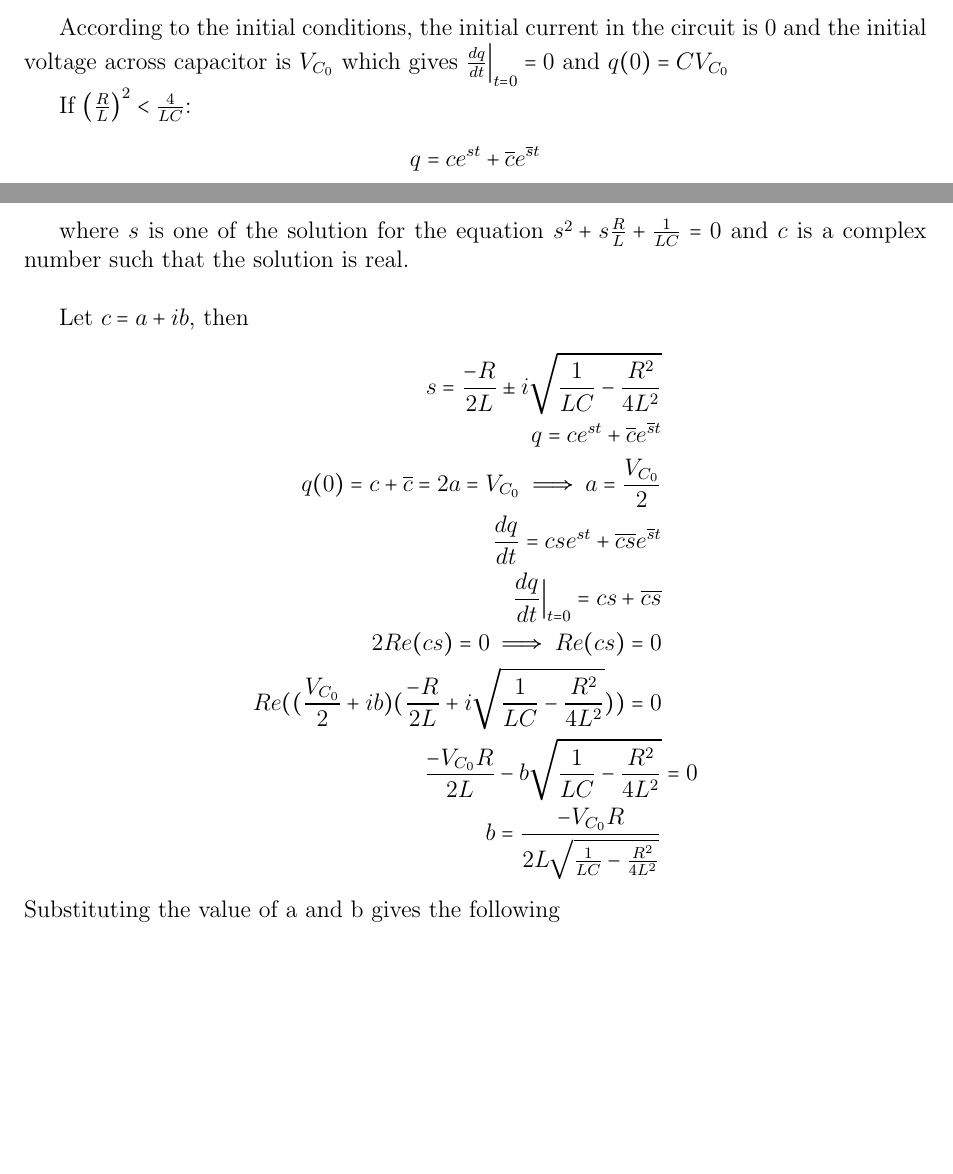
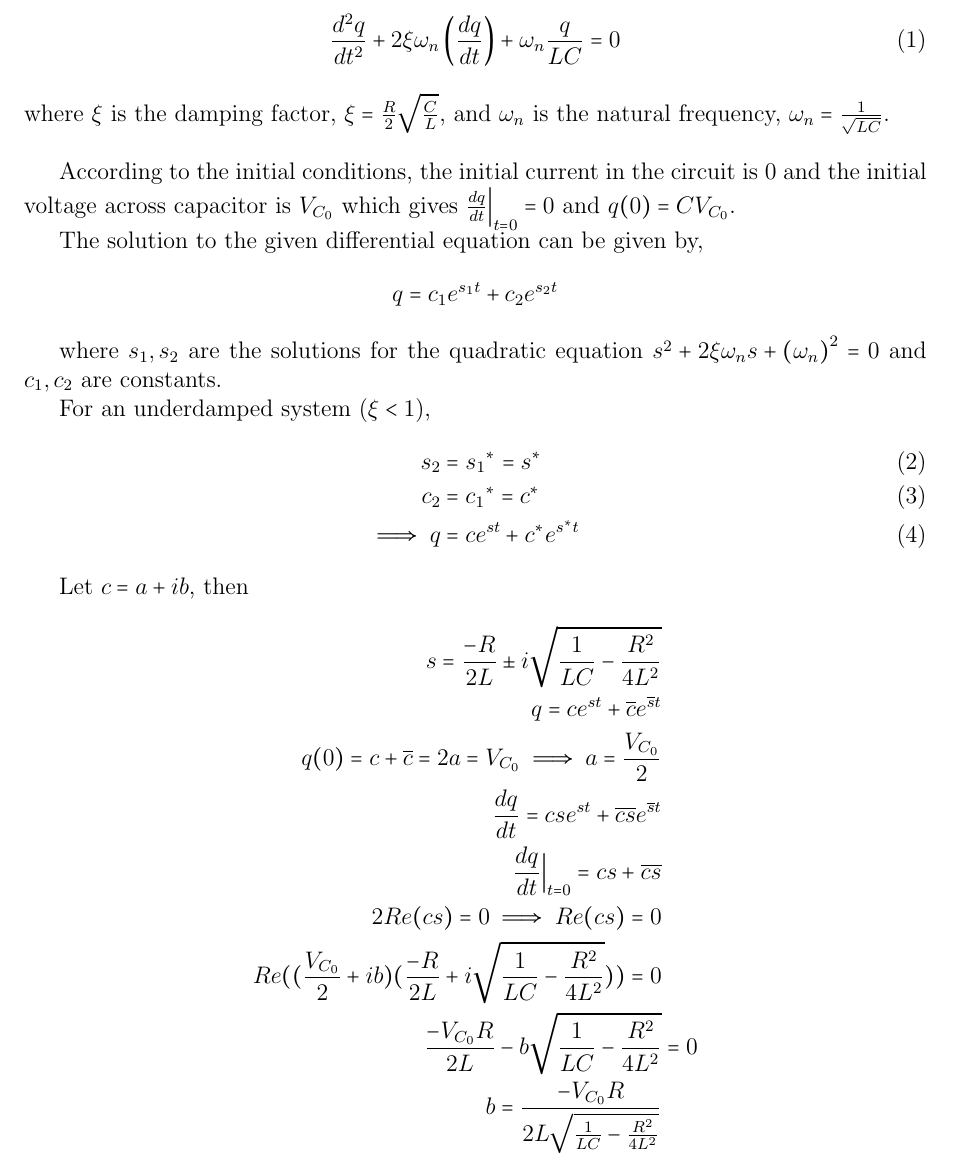
Before and after one commit to AbhimanyuKoushik/EE1200, a LaTeX paper (Lab4/report.tex): two parts of pages 1 and 2 of 4 before the commit and part of page 2 of 4 after it, the two joined at a grey line, cut at the place of the change, the shorter picture padded with empty space. Compiled offline with pdfLaTeX.

Commit message:
Lab4 changes

```diff
--- a/Lab4/report.tex
+++ b/Lab4/report.tex
@@ -20,8 +20,8 @@
 \providecommand{\brak}[1]{\ensuremath{\left(#1\right)}}
 \geometry{a4paper, margin=1in}
 
-\title{Damped LC Oscillations}
-\author{Your Name}
+\title{Damped LC
+\author{Abhimanyu Koushik \brak{\text{EE24BTECH11024}},\\Agamjot Singh \brak{\text{EE24BTECH11002}}\\IIT Hyderabad}Oscillations}
 \date{\today}
 
 \begin{document}
@@ -54,15 +54,29 @@ Taking Kirchhoff's law in the circuit loop gives the equation
     L\frac{d^2q}{dt^2} + R\frac{dq}{dt} + \frac{q}{C} &= 0\\
     \frac{d^2q}{dt^2} + \frac{R}{L}\brak{\frac{dq}{dt}} + \frac{q}{LC} &= 0
 \end{align*}
+\newpage
+This equation can be written as,
+\begin{align}
+    \frac{d^2q}{dt^2} + 2\xi\omega_{n}\brak{\frac{dq}{dt}} + \omega_{n}\frac{q}{LC} &= 0
+\end{align}
+where $\xi$ is the damping factor, $\xi = \frac{R}{2}\sqrt{\frac{C}{L}}$, and $\omega_{n}$ is the natural frequency, $\omega_{n} = \frac{1}{\sqrt{LC}}$.
+\newline
 
-According to the initial conditions, the initial current in the circuit is 0 and the initial voltage across capacitor is $V_{C_0}$ which gives $\frac{dq}{dt}\Bigr|_{t=0} = 0 $ and $ q(0) = CV_{C_0} $
+According to the initial conditions, the initial current in the circuit is 0 and the initial voltage across capacitor is $V_{C_0}$ which gives $\frac{dq}{dt}\Bigr|_{t=0} = 0 $ and $q(0) = CV_{C_0}$.
 
-If $\brak{\frac{R}{L}}^2 < \frac{4}{LC}$:
+The solution to the given differential equation can be given by,
 \begin{align*}
-q = ce^{st} + \overline{c}e^{\overline{s}t}
+    q = c_1e^{s_1 t} + {c_2} e^{s_2 t}
 \end{align*}
 
-where $s$ is one of the solution for the equation $s^2 + s\frac{R}{L} + \frac{1}{LC} = 0$ and $c$ is a complex number such that the solution is real.\newline
+where $s_1, s_2$ are the solutions for the quadratic equation $s^2 + 2\xi\omega_{n}s + \brak{\omega_{n}}^2 = 0$ and $c_1, c_2$ are constants.
+
+For an underdamped system ($\xi < 1$),
+\begin{align}
+    s_2 &= {s_1}^{\ast} = s^{\ast}\\
+    c_2 &= {c_1}^{\ast} = c^{\ast}\\
+    \implies q &= ce^{st} + c^{\ast}e^{s^{\ast}t}
+\end{align}
 
 Let $c = a+ib$, then
 \begin{align*}
```
Also changed, not shown: Lab4/codes/rlc.py (+2 -2 lines), Lab4/figs/rlc.png, Lab4/report.pdf, 2 other files. Lines whose indentation alone changed are shown as unchanged.
